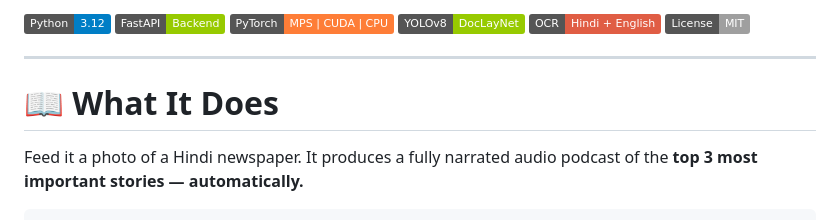
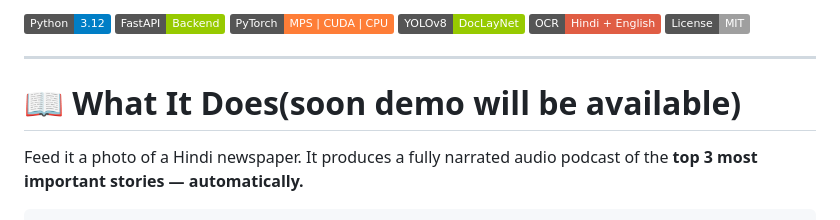
Before and after one commit to anushka7220/samachar-vani, a Markdown page: readme.md, the part around the change. GitHub-like rendering; badges without logos.

```diff
--- a/readme.md
+++ b/readme.md
@@ -11,7 +11,7 @@
 
 ---
 
-# 📖 What It Does
+# 📖 What It Does(soon demo will be available)
 
 Feed it a photo of a Hindi newspaper. It produces a fully narrated audio podcast of the **top 3 most important stories — automatically.**
 
```
